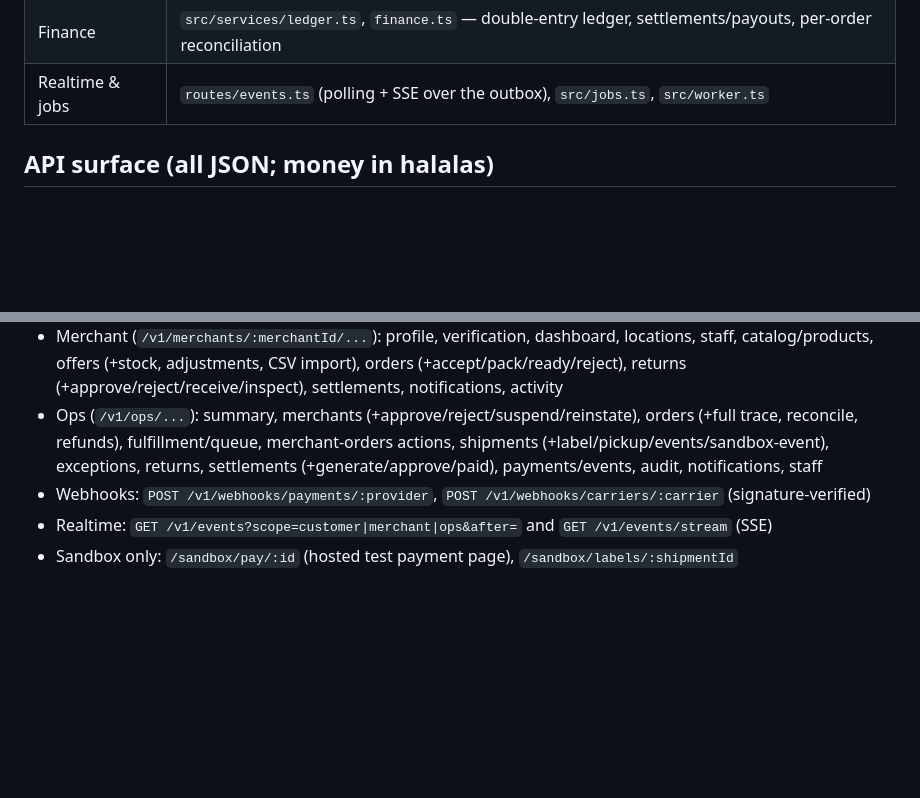
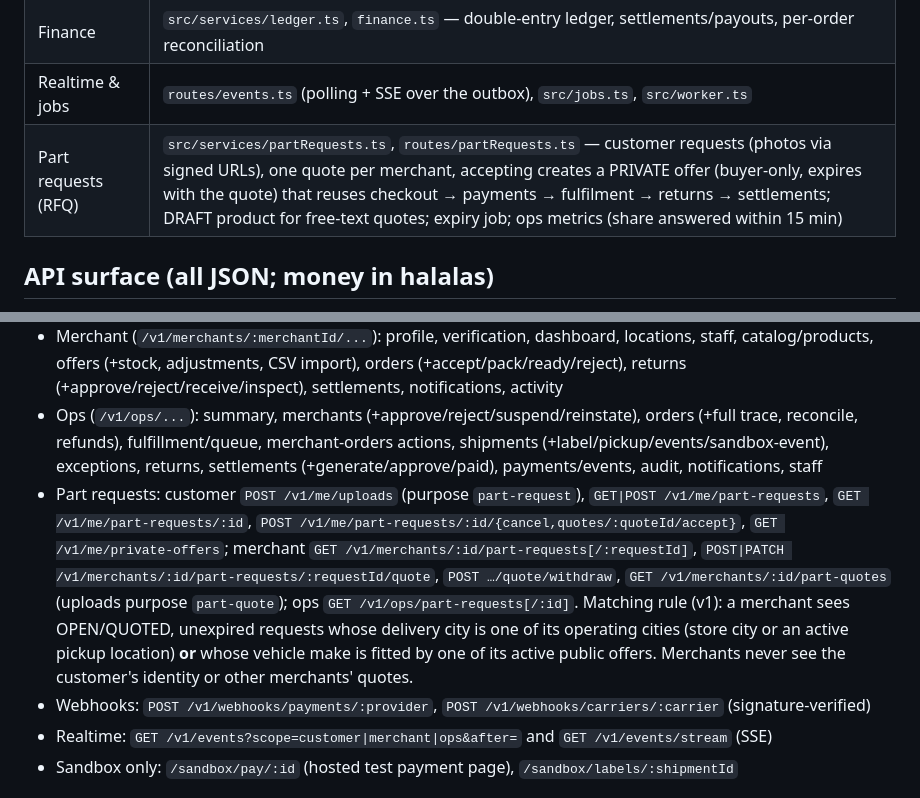
Before and after one commit to Ibrahemaleisa/Qitah-app, a Markdown page: services/api/README.md, 2 parts joined by grey strips. GitHub-like rendering; blank space fills up the shorter version.

Commit message:
docs(api): part-request endpoints and the v1 merchant matching rule
Co-Authored-By: Claude Opus 5.5 <noreply@anthropic.com>
Claude-Session: https://claude.ai/code/session_01ArwdH3nn5dMTJdBPicjcR7

```diff
--- a/services/api/README.md
+++ b/services/api/README.md
@@ -40,6 +40,7 @@ Seeded logins (sandbox only) share the password `Qitah-Sandbox-2026!` (override
 | Returns & refunds | `src/services/returns.ts` — return cases, reverse shipments, inspection, partial refunds |
 | Finance | `src/services/ledger.ts`, `finance.ts` — double-entry ledger, settlements/payouts, per-order reconciliation |
 | Realtime & jobs | `routes/events.ts` (polling + SSE over the outbox), `src/jobs.ts`, `src/worker.ts` |
+| Part requests (RFQ) | `src/services/partRequests.ts`, `routes/partRequests.ts` — customer requests (photos via signed URLs), one quote per merchant, accepting creates a PRIVATE offer (buyer-only, expires with the quote) that reuses checkout → payments → fulfilment → returns → settlements; DRAFT product for free-text quotes; expiry job; ops metrics (share answered within 15 min) |
 
 ## API surface (all JSON; money in halalas)
 - Public: `GET /health`, `GET /ready`, `GET /v1/catalog/{reference,snapshot,products,products/:id,offers,sellers/:id}`, `POST /v1/merchant-applications`
@@ -47,6 +48,8 @@ Seeded logins (sandbox only) share the password `Qitah-Sandbox-2026!` (override
 - Customer: `/v1/me/{vehicles,addresses,cart,notifications}`, `POST /v1/checkout/plan`, `POST /v1/checkout`, `GET /v1/orders[/:id]`, `POST /v1/orders/:id/{payment,cancel,returns}`
 - Merchant (`/v1/merchants/:merchantId/...`): profile, verification, dashboard, locations, staff, catalog/products, offers (+stock, adjustments, CSV import), orders (+accept/pack/ready/reject), returns (+approve/reject/receive/inspect), settlements, notifications, activity
 - Ops (`/v1/ops/...`): summary, merchants (+approve/reject/suspend/reinstate), orders (+full trace, reconcile, refunds), fulfillment/queue, merchant-orders actions, shipments (+label/pickup/events/sandbox-event), exceptions, returns, settlements (+generate/approve/paid), payments/events, audit, notifications, staff
+- Part requests: customer `POST /v1/me/uploads` (purpose `part-request`), `GET|POST /v1/me/part-requests`, `GET /v1/me/part-requests/:id`, `POST /v1/me/part-requests/:id/{cancel,quotes/:quoteId/accept}`, `GET /v1/me/private-offers`; merchant `GET /v1/merchants/:id/part-requests[/:requestId]`, `POST|PATCH /v1/merchants/:id/part-requests/:requestId/quote`, `POST …/quote/withdraw`, `GET /v1/merchants/:id/part-quotes` (uploads purpose `part-quote`); ops `GET /v1/ops/part-requests[/:id]`.
+  Matching rule (v1): a merchant sees OPEN/QUOTED, unexpired requests whose delivery city is one of its operating cities (store city or an active pickup location) **or** whose vehicle make is fitted by one of its active public offers. Merchants never see the customer's identity or other merchants' quotes.
 - Webhooks: `POST /v1/webhooks/payments/:provider`, `POST /v1/webhooks/carriers/:carrier` (signature-verified)
 - Realtime: `GET /v1/events?scope=customer|merchant|ops&after=` and `GET /v1/events/stream` (SSE)
 - Sandbox only: `/sandbox/pay/:id` (hosted test payment page), `/sandbox/labels/:shipmentId`
```
